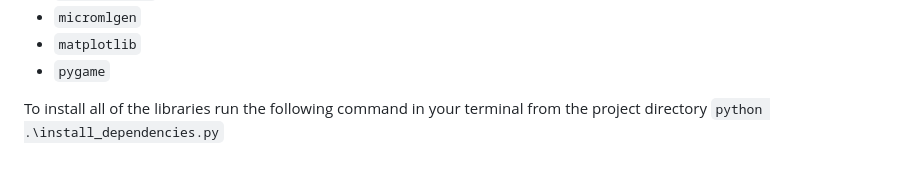
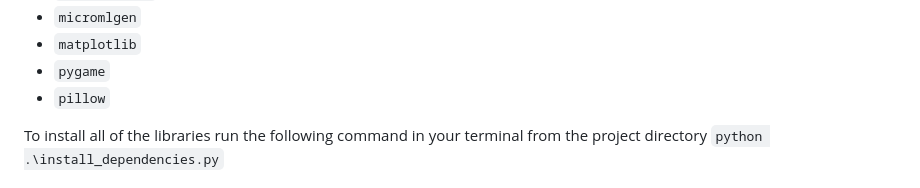
Before and after one commit to naubiomech/PythonApplication, a Markdown page: README.md, the part around the change. Drawn GitHub-style.

```diff
--- a/README.md
+++ b/README.md
@@ -40,7 +40,7 @@ Other libraries that are required include:
  - `micromlgen`
  - `matplotlib`
  - `pygame`
-
+ - `pillow`
 
 To install all of the libraries run the following command in your terminal from the project directory `python .\install_dependencies.py`
 
```
